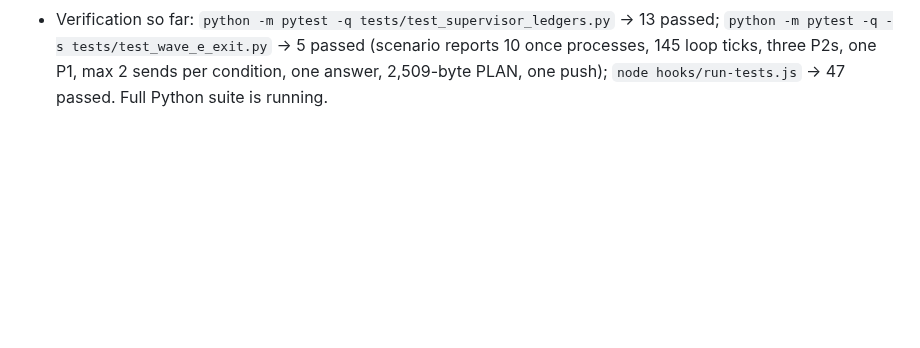
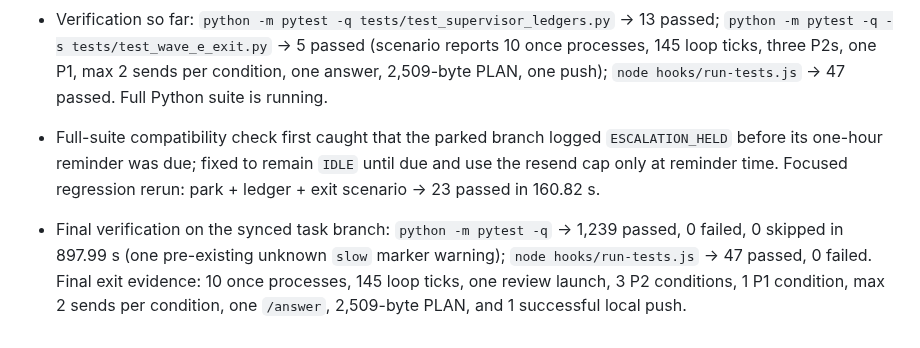
Before and after one commit to alboogycOdR/DEVDEPARTMENT, a Markdown page: dossiers/TASK-043.md, the part around the change. Rendered like a GitHub page; blank space fills up the shorter version.

Commit message:
docs: record TASK-043 verification results [TASK-043]

```diff
--- a/dossiers/TASK-043.md
+++ b/dossiers/TASK-043.md
@@ -45,3 +45,13 @@ Write the failing test first (it must fail against current master — spec §1 H
   (scenario reports 10 once processes, 145 loop ticks, three P2s, one P1,
   max 2 sends per condition, one answer, 2,509-byte PLAN, one push);
   `node hooks/run-tests.js` → 47 passed. Full Python suite is running.
+- Full-suite compatibility check first caught that the parked branch logged
+  `ESCALATION_HELD` before its one-hour reminder was due; fixed to remain
+  `IDLE` until due and use the resend cap only at reminder time. Focused
+  regression rerun: park + ledger + exit scenario → 23 passed in 160.82 s.
+- Final verification on the synced task branch: `python -m pytest -q` →
+  1,239 passed, 0 failed, 0 skipped in 897.99 s (one pre-existing unknown
+  `slow` marker warning); `node hooks/run-tests.js` → 47 passed, 0 failed.
+  Final exit evidence: 10 once processes, 145 loop ticks, one review launch,
+  3 P2 conditions, 1 P1 condition, max 2 sends per condition, one `/answer`,
+  2,509-byte PLAN, and 1 successful local push.
```
